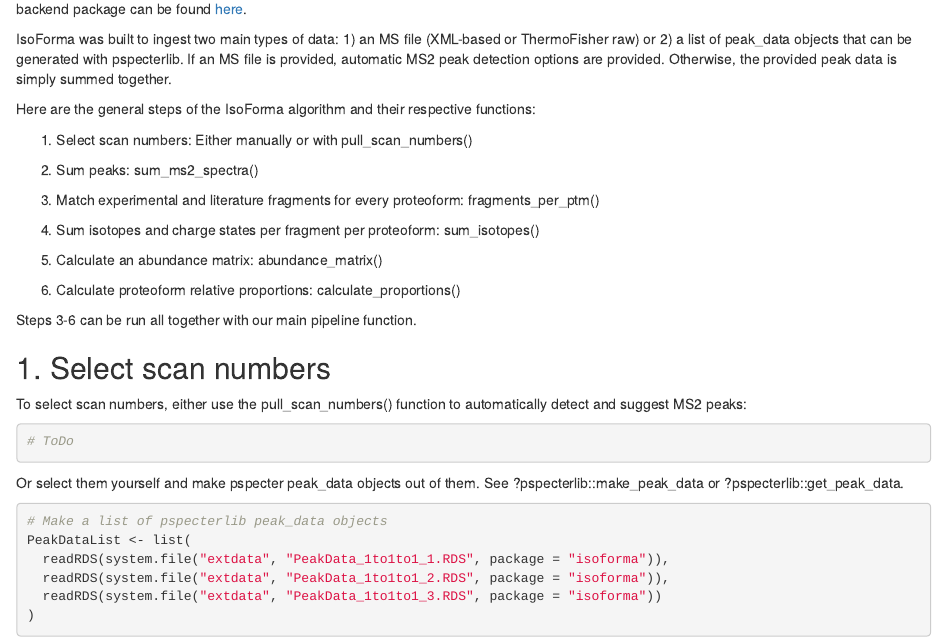
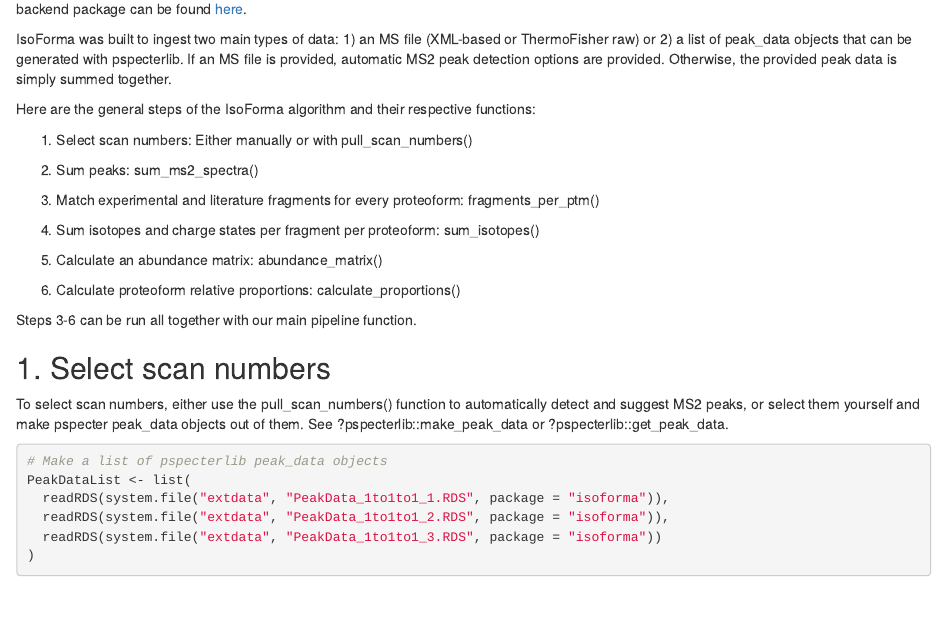
Before and after one commit to EMSL-Computing/isoforma-lib, an R Markdown document (vignettes/Isoforma_Vignette.Rmd): the page in a window 1100 px wide, from 270 px down. Rendered offline with R 4.5, knitr and Pandoc, with nearby package versions; some code elsewhere in the file could not run offline.

Commit message:
Vignette update

````diff
--- a/vignettes/Isoforma_Vignette.Rmd
+++ b/vignettes/Isoforma_Vignette.Rmd
@@ -46,13 +46,7 @@
 ## 1. Select scan numbers
 
 To select scan numbers, either use the pull_scan_numbers() function to automatically
-detect and suggest MS2 peaks:
-
-```{r pull_scan_numbers}
-# ToDo
-```
-
-Or select them yourself and make pspecter peak_data objects out of them. See
+detect and suggest MS2 peaks, or select them yourself and make pspecter peak_data objects out of them. See
 ?pspecterlib::make_peak_data or ?pspecterlib::get_peak_data.
 
 ```{r Make A Peak Data List}
````
